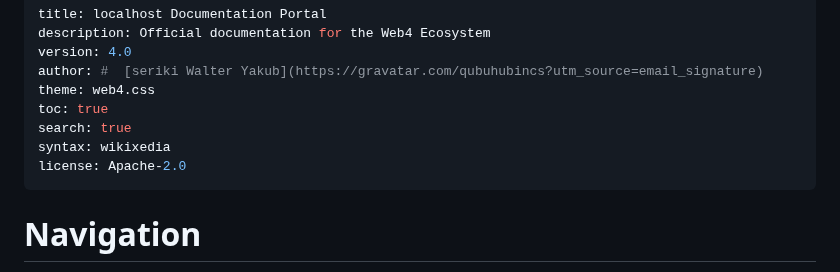
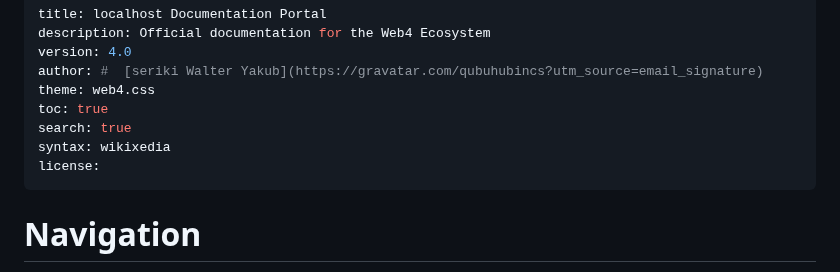
Before and after one commit to auraecosystem/localhost, a Markdown page: README.md, the part around the change. GitHub-like rendering.

```diff
--- a/README.md
+++ b/README.md
@@ -7,7 +7,7 @@ theme: web4.css
 toc: true
 search: true
 syntax: wikixedia
-license: Apache-2.0
+license:
 ---
 
 
```
